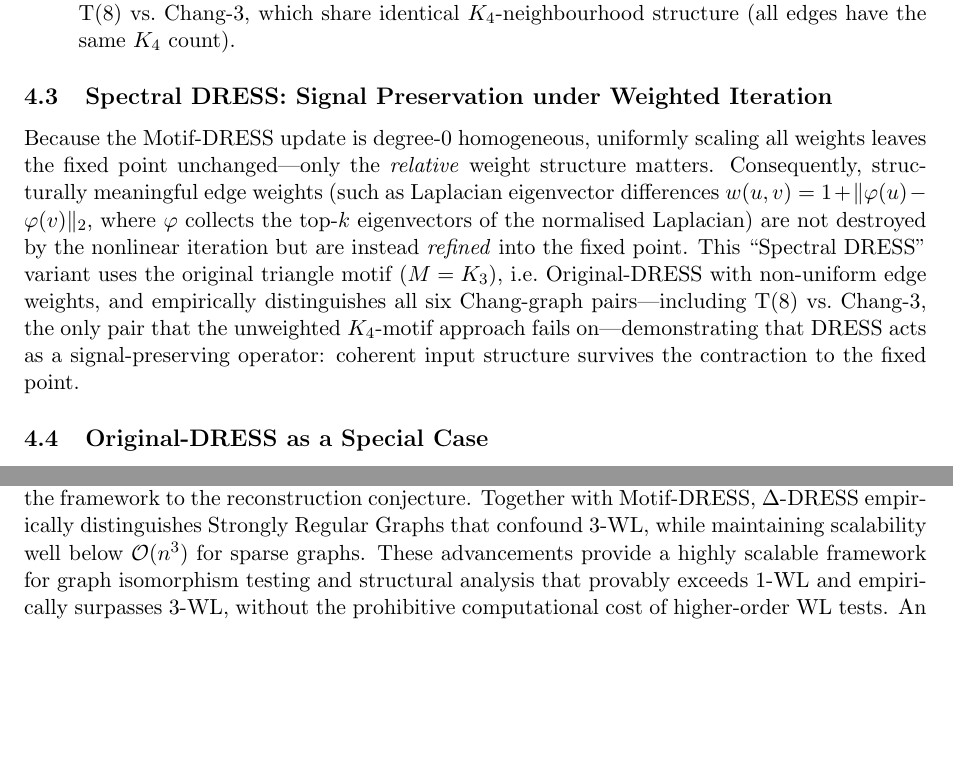
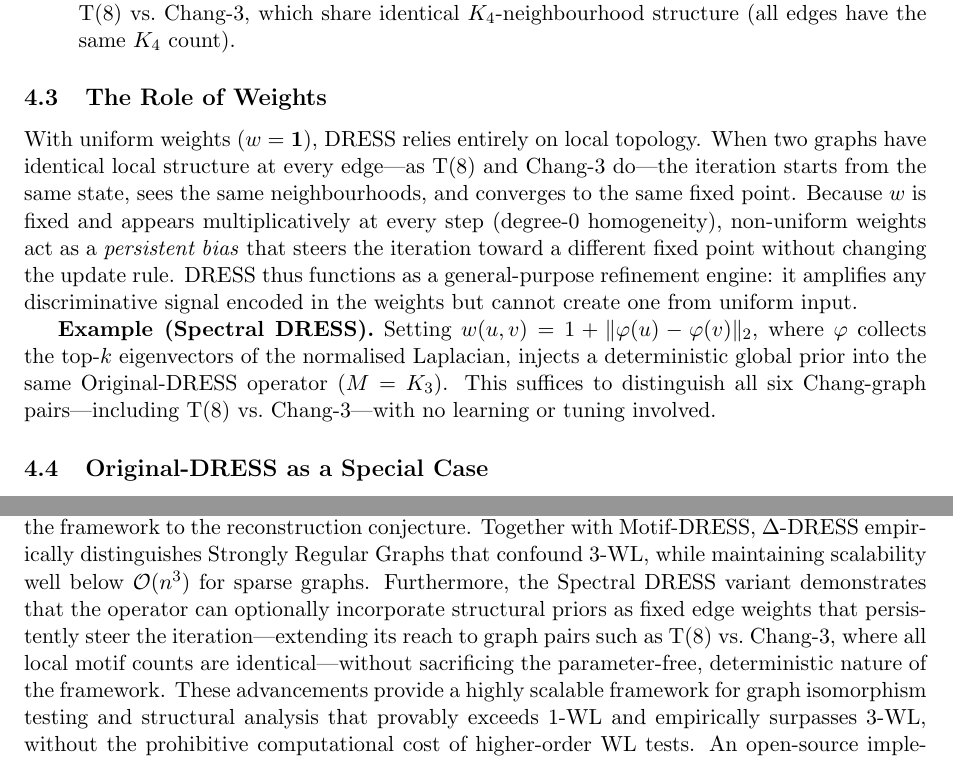
Before and after one commit to velicast/dress-graph, a LaTeX paper (research/k-DRESS.tex): two parts of pages 4 and 6 of 7, joined at a grey line, cut so that both start at the same text, the shorter picture padded with empty space. Compiled offline with pdfLaTeX.

Commit message:
Paper updated to latest version

```diff
--- a/research/k-DRESS.tex
+++ b/research/k-DRESS.tex
@@ -127,8 +127,10 @@ All experiments below use the $K_4$ clique motif. The specific SRG pairs tested
     \item \textbf{Chang Graphs:} Distinguishes 5 of the 6 pairwise comparisons among the four SRGs with parameters $(28, 12, 6, 4)$: T(8), Chang-1, Chang-2, and Chang-3. The only failure is T(8) vs.\ Chang-3, which share identical $K_4$-neighbourhood structure (all edges have the same $K_4$ count).
 \end{itemize}
 
-\subsection{Spectral DRESS: Signal Preservation under Weighted Iteration}
-Because the Motif-DRESS update is degree-0 homogeneous, uniformly scaling all weights leaves the fixed point unchanged---only the \textit{relative} weight structure matters.  Consequently, structurally meaningful edge weights (such as Laplacian eigenvector differences $w(u,v) = 1 + \|\varphi(u) - \varphi(v)\|_2$, where $\varphi$ collects the top-$k$ eigenvectors of the normalised Laplacian) are not destroyed by the nonlinear iteration but are instead \textit{refined} into the fixed point.  This ``Spectral DRESS'' variant uses the original triangle motif ($M = K_3$), i.e.\ Original-DRESS with non-uniform edge weights, and empirically distinguishes all six Chang-graph pairs---including T(8) vs.\ Chang-3, the only pair that the unweighted $K_4$-motif approach fails on---demonstrating that DRESS acts as a signal-preserving operator: coherent input structure survives the contraction to the fixed point.
+\subsection{The Role of Weights}
+With uniform weights ($w = \mathbf{1}$), DRESS relies entirely on local topology.  When two graphs have identical local structure at every edge---as T(8) and Chang-3 do---the iteration starts from the same state, sees the same neighbourhoods, and converges to the same fixed point.  Because $w$ is fixed and appears multiplicatively at every step (degree-0 homogeneity), non-uniform weights act as a \textit{persistent bias} that steers the iteration toward a different fixed point without changing the update rule.  DRESS thus functions as a general-purpose refinement engine: it amplifies any discriminative signal encoded in the weights but cannot create one from uniform input.
+
+\textbf{Example (Spectral DRESS).}  Setting $w(u,v) = 1 + \|\varphi(u) - \varphi(v)\|_2$, where $\varphi$ collects the top-$k$ eigenvectors of the normalised Laplacian, injects a deterministic global prior into the same Original-DRESS operator ($M = K_3$).  This suffices to distinguish all six Chang-graph pairs---including T(8) vs.\ Chang-3---with no learning or tuning involved.
 
 \subsection{Original-DRESS as a Special Case}
 The Original-DRESS equation \cite{castrillo2018dynamicstructuralsimilaritygraphs} is a special case of Motif-DRESS with the triangle motif ($M = K_3$), $f = \text{sum}$, and $g = \text{geometric norm}$:
@@ -180,7 +182,7 @@ $\Delta$-DRESS achieves expressiveness incomparable to the standard WL hierarchy
 \end{itemize}
 
 \section{Conclusion}
-The Generalized-DRESS framework provides a powerful, continuous alternative to the discrete Weisfeiler-Lehman hierarchy. We proved that Original-DRESS---the simplest member of the family---is strictly more powerful than 1-WL (Theorem~\ref{thm:dress-gt-1wl}), settling an open question about the expressiveness of continuous edge-based refinement. Starting from an abstract template (Generalized-DRESS), we showed that Motif-DRESS---a specialisation using structural motifs as neighbourhood operators---converges to a unique fixed point under three sufficient conditions, and that the Original-DRESS equation is recovered as a special case with triangle motifs. $\Delta$-DRESS extends this by running unmodified DRESS on each node-deleted subgraph, connecting the framework to the reconstruction conjecture. Together with Motif-DRESS, $\Delta$-DRESS empirically distinguishes Strongly Regular Graphs that confound 3-WL, while maintaining scalability well below $\mathcal{O}(n^3)$ for sparse graphs. These advancements provide a highly scalable framework for graph isomorphism testing and structural analysis that provably exceeds 1-WL and empirically surpasses 3-WL, without the prohibitive computational cost of higher-order WL tests. An open-source implementation with bindings for C, C++, Python, Rust, Go, Julia, R, MATLAB, and WebAssembly is publicly available at \url{https://github.com/velicast/dress-graph}.
+The Generalized-DRESS framework provides a powerful, continuous alternative to the discrete Weisfeiler-Lehman hierarchy. We proved that Original-DRESS---the simplest member of the family---is strictly more powerful than 1-WL (Theorem~\ref{thm:dress-gt-1wl}), settling an open question about the expressiveness of continuous edge-based refinement. Starting from an abstract template (Generalized-DRESS), we showed that Motif-DRESS---a specialisation using structural motifs as neighbourhood operators---converges to a unique fixed point under three sufficient conditions, and that the Original-DRESS equation is recovered as a special case with triangle motifs. $\Delta$-DRESS extends this by running unmodified DRESS on each node-deleted subgraph, connecting the framework to the reconstruction conjecture. Together with Motif-DRESS, $\Delta$-DRESS empirically distinguishes Strongly Regular Graphs that confound 3-WL, while maintaining scalability well below $\mathcal{O}(n^3)$ for sparse graphs. Furthermore, the Spectral DRESS variant demonstrates that the operator can optionally incorporate structural priors as fixed edge weights that persistently steer the iteration---extending its reach to graph pairs such as T(8) vs.\ Chang-3, where all local motif counts are identical---without sacrificing the parameter-free, deterministic nature of the framework.  These advancements provide a highly scalable framework for graph isomorphism testing and structural analysis that provably exceeds 1-WL and empirically surpasses 3-WL, without the prohibitive computational cost of higher-order WL tests. An open-source implementation with bindings for C, C++, Python, Rust, Go, Julia, R, MATLAB, and WebAssembly is publicly available at \url{https://github.com/velicast/dress-graph}.
 
 \bibliographystyle{plain}
 \bibliography{refs}
```
Also changed, not shown: research/k-DRESS.pdf.
